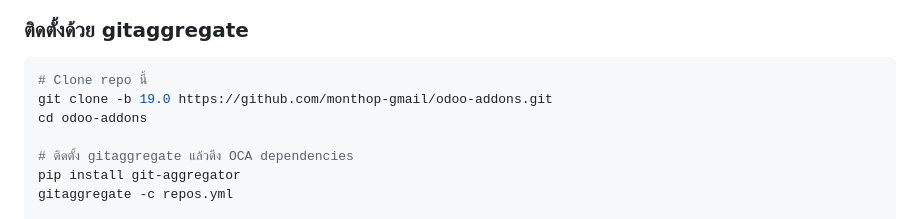
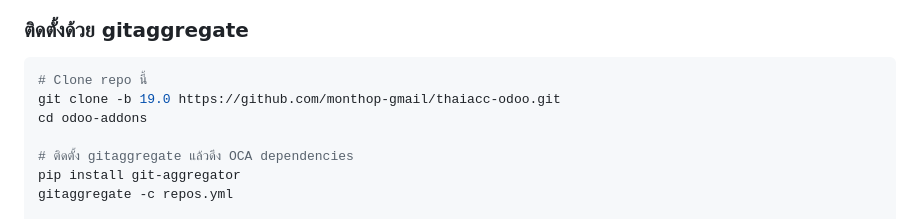
Before and after one commit to monthop-gmail/odoo-addons, a Markdown page: README.md, the part around the change. Drawn GitHub-style.

Commit message:
[19.0][DOC] เปลี่ยนชื่อ repo odoo-addons → thaiacc-odoo
Co-Authored-By: Claude Opus 4.6 (1M context) <noreply@anthropic.com>

````diff
--- a/README.md
+++ b/README.md
@@ -61,7 +61,7 @@
 
 ```bash
 # Clone repo นี้
-git clone -b 19.0 https://github.com/monthop-gmail/odoo-addons.git
+git clone -b 19.0 https://github.com/monthop-gmail/thaiacc-odoo.git
 cd odoo-addons
 
 # ติดตั้ง gitaggregate แล้วดึง OCA dependencies
````
